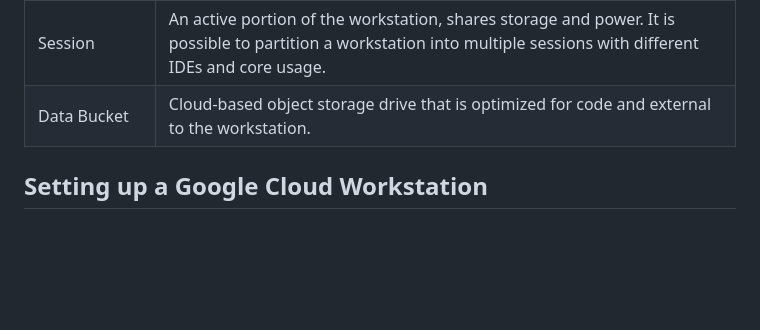
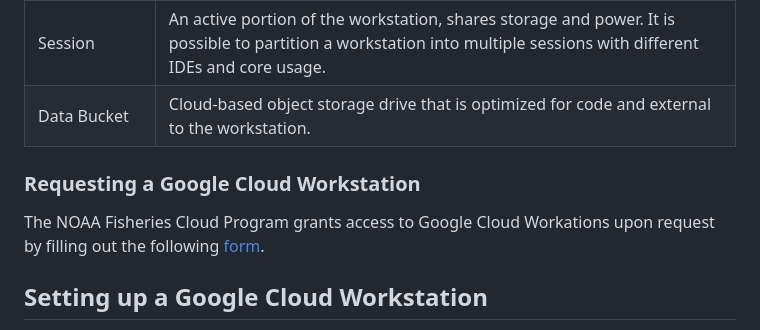
Before and after one commit to nmfs-opensci/CloudComputingSetup, a Markdown page: README.md, the part around the change. GitHub-like rendering; blank space fills up the shorter version.

Commit message:
add link to workstation request form

```diff
--- a/README.md
+++ b/README.md
@@ -23,6 +23,10 @@ Terminology used throughout this tutorial are defined below.
 | Session       | An active portion of the workstation, shares storage and power.  It is possible to partition a workstation into multiple sessions with different IDEs and core usage. |
 | Data Bucket   | Cloud-based object storage drive that is optimized for code and external to the workstation. |
 
+
+### Requesting a Google Cloud Workstation
+
+The NOAA Fisheries Cloud Program grants access to Google Cloud Workations upon request by filling out the following [form](https://docs.google.com/forms/d/e/1FAIpQLSc-RSmPhLV7kBuiiuAzxb2LvWG7Q6XrNbQCbhJZtvaVVtOVZQ/viewform).
 
 
 ## Setting up a Google Cloud Workstation
```
